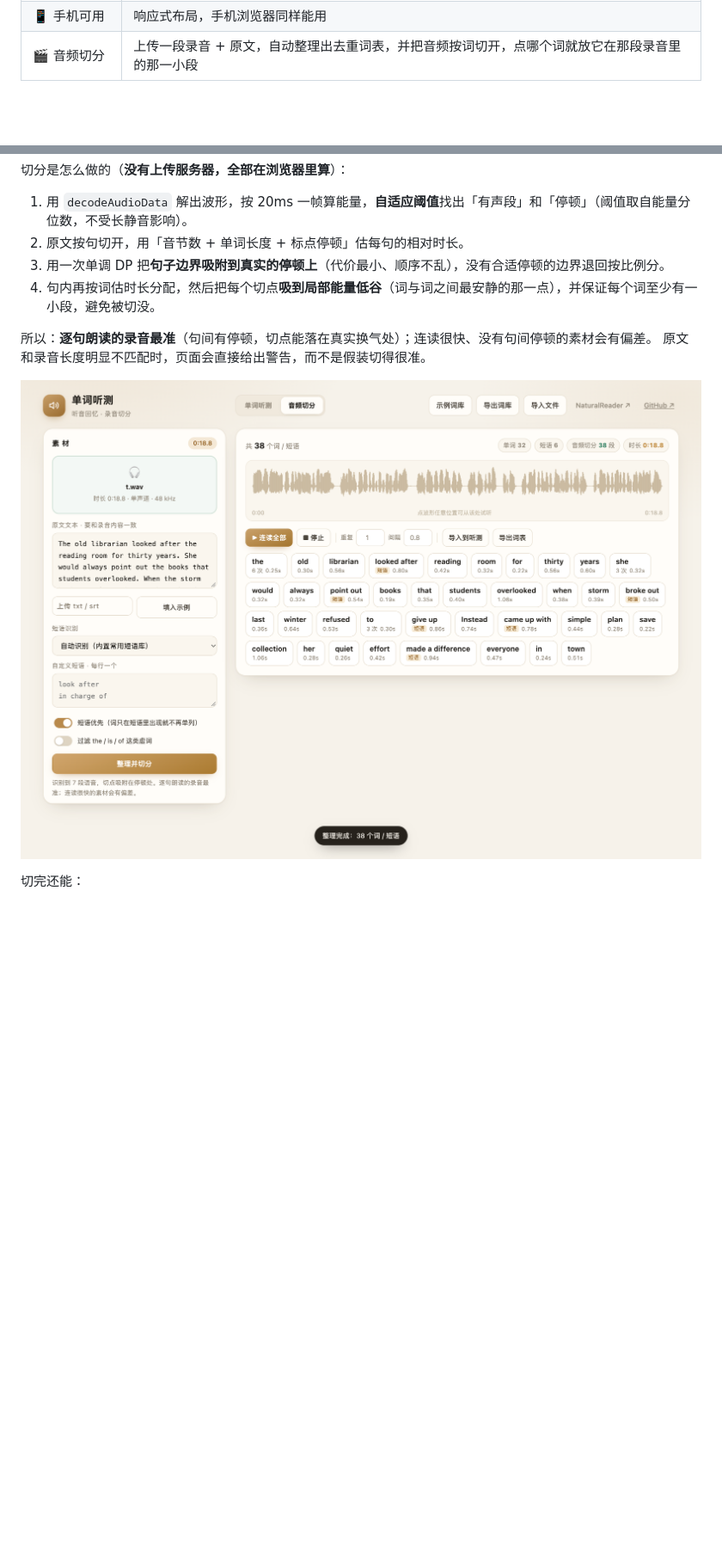
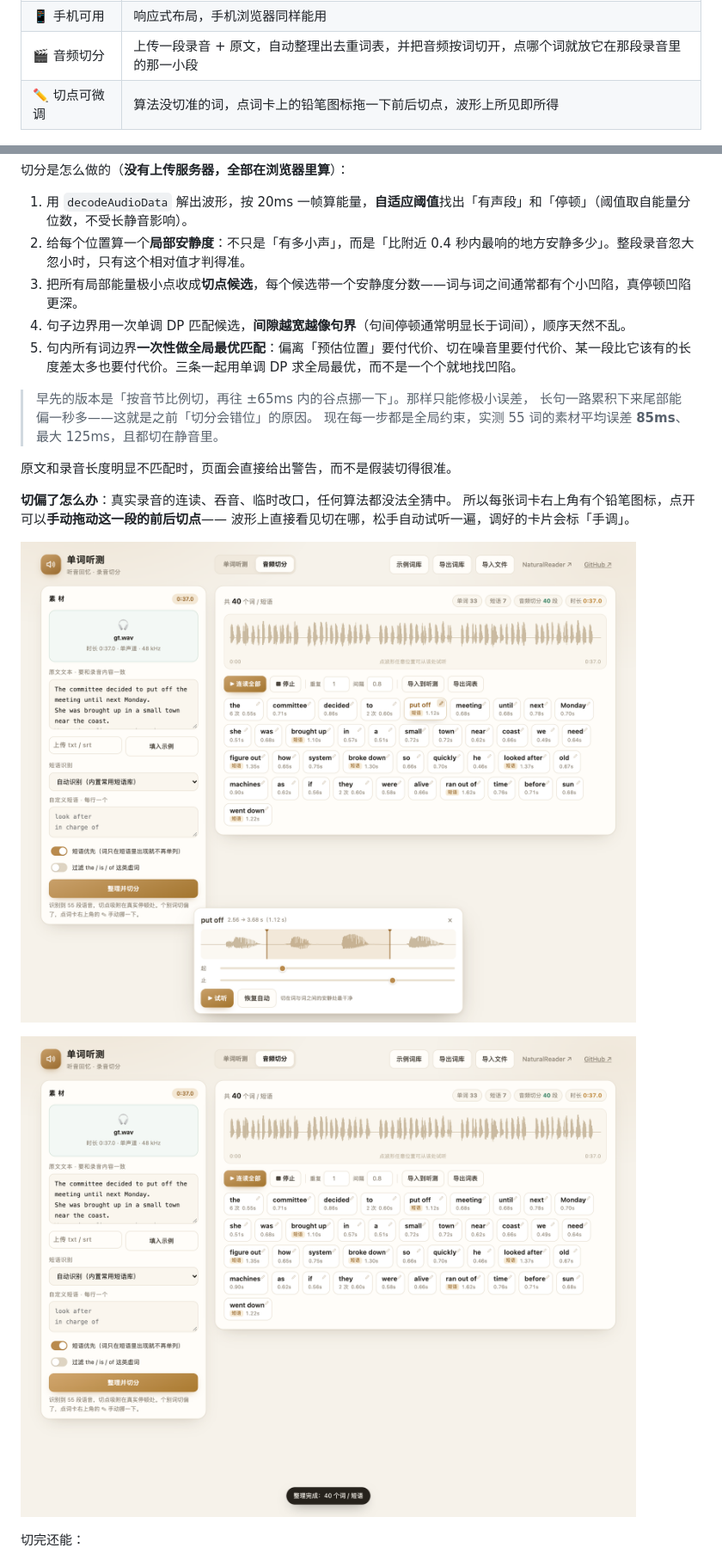
Before and after one commit to AprilPlatanus/word-listening, a Markdown page: README.md, 2 parts joined by grey strips. Shown: that part at 86% size. GitHub-like rendering; pictures changed too: assets/adjust.png (added), assets/split.png; blank space fills up the shorter version.

```diff
--- a/README.md
+++ b/README.md
@@ -31,6 +31,7 @@
 | ⌨️ 全键盘操作 | 空格播放、Enter 看释义、← → 翻页，上课不用摸鼠标 |
 | 📱 手机可用 | 响应式布局，手机浏览器同样能用 |
 | 🎬 音频切分 | 上传一段录音 + 原文，自动整理出去重词表，并把音频按词切开，点哪个词就放它在那段录音里的那一小段 |
+| ✏️ 切点可微调 | 算法没切准的词，点词卡上的铅笔图标拖一下前后切点，波形上所见即所得 |
 
 ![演示](assets/demo.png)
 
@@ -60,12 +61,22 @@
 切分是怎么做的（**没有上传服务器，全部在浏览器里算**）：
 
 1. 用 `decodeAudioData` 解出波形，按 20ms 一帧算能量，**自适应阈值**找出「有声段」和「停顿」（阈值取自能量分位数，不受长静音影响）。
-2. 原文按句切开，用「音节数 + 单词长度 + 标点停顿」估每句的相对时长。
-3. 用一次单调 DP 把**句子边界吸附到真实的停顿上**（代价最小、顺序不乱），没有合适停顿的边界退回按比例分。
-4. 句内再按词估时长分配，然后把每个切点**吸到局部能量低谷**（词与词之间最安静的那一点），并保证每个词至少有一小段，避免被切没。
+2. 给每个位置算一个**局部安静度**：不只是「有多小声」，而是「比附近 0.4 秒内最响的地方安静多少」。整段录音忽大忽小时，只有这个相对值才判得准。
+3. 把所有局部能量极小点收成**切点候选**，每个候选带一个安静度分数——词与词之间通常都有个小凹陷，真停顿凹陷更深。
+4. 句子边界用一次单调 DP 匹配候选，**间隙越宽越像句界**（句间停顿通常明显长于词间），顺序天然不乱。
+5. 句内所有词边界**一次性做全局最优匹配**：偏离「预估位置」要付代价、切在噪音里要付代价、某一段比它该有的长度差太多也要付代价。三条一起用单调 DP 求全局最优，而不是一个个就地找凹陷。
 
-所以：**逐句朗读的录音最准**（句间有停顿，切点能落在真实换气处）；连读很快、没有句间停顿的素材会有偏差。
+> 早先的版本是「按音节比例切，再往 ±65ms 内的谷点挪一下」。那样只能修极小误差，
+> 长句一路累积下来尾部能偏一秒多——这就是之前「切分会错位」的原因。
+> 现在每一步都是全局约束，实测 55 词的素材平均误差 **85ms**、最大 125ms，且都切在静音里。
+
 原文和录音长度明显不匹配时，页面会直接给出警告，而不是假装切得很准。
+
+**切偏了怎么办**：真实录音的连读、吞音、临时改口，任何算法都没法全猜中。
+所以每张词卡右上角有个铅笔图标，点开可以**手动拖动这一段的前后切点**——
+波形上直接看见切在哪，松手自动试听一遍，调好的卡片会标「手调」。
+
+![切点微调](assets/adjust.png)
 
 ![音频切分](assets/split.png)
 
```
Also changed, not shown: 1 other file.
